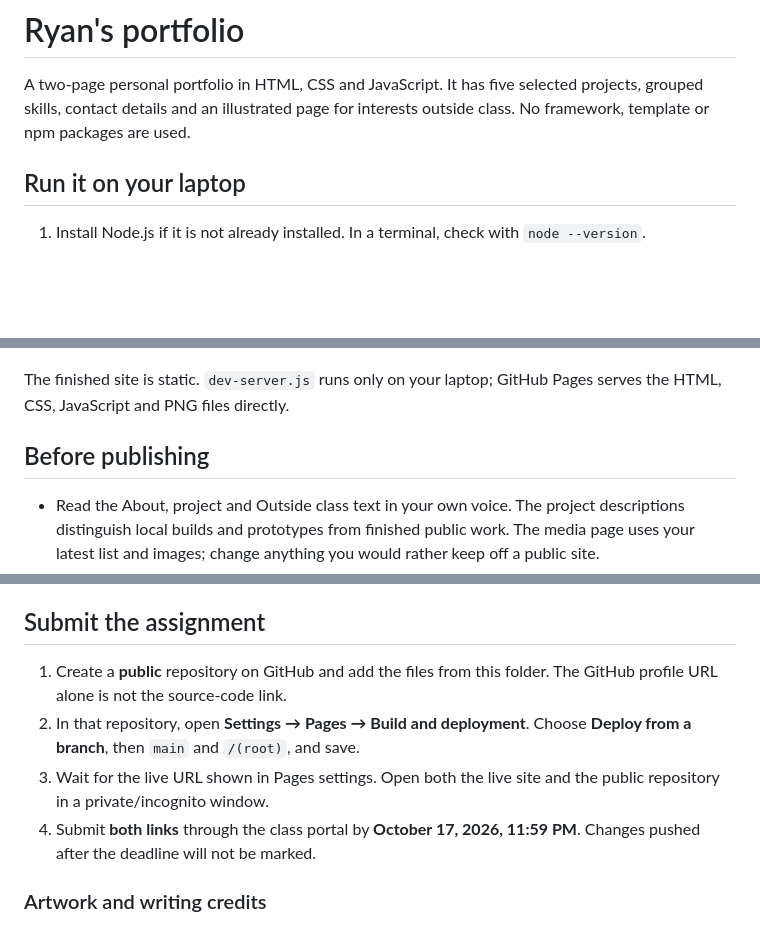
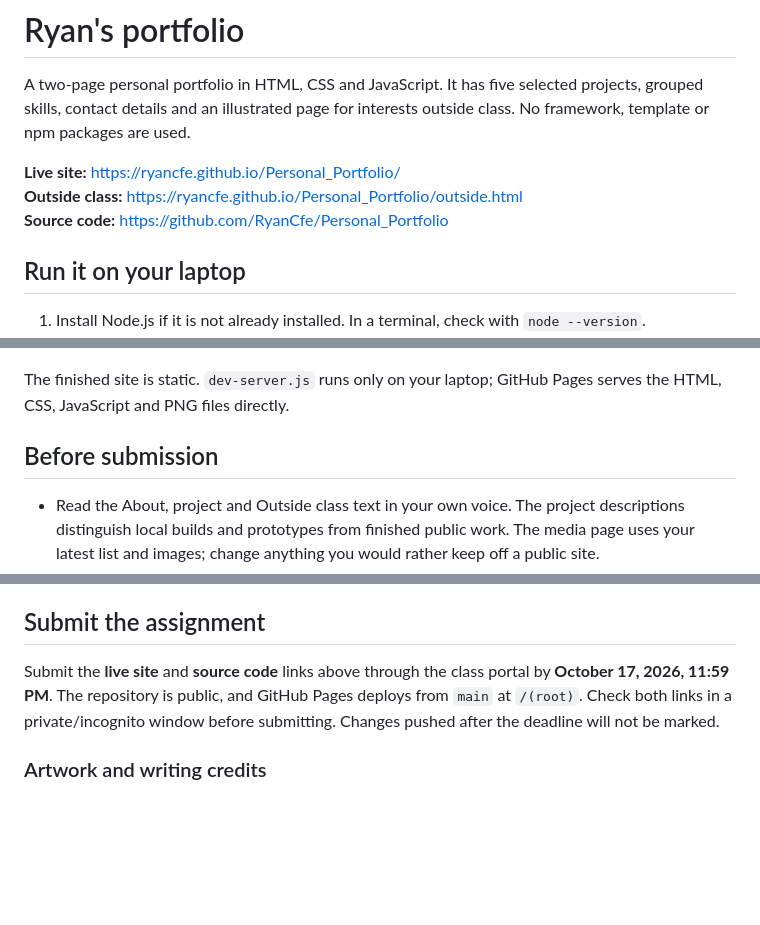
Before and after one commit to RyanCfe/Personal_Portfolio, a Markdown page: README.md, 3 parts joined by grey strips. Drawn GitHub-style; blank space fills up the shorter version.

Commit message:
Add live and source links for submission

```diff
--- a/README.md
+++ b/README.md
@@ -1,6 +1,10 @@
 # Ryan's portfolio
 
 A two-page personal portfolio in HTML, CSS and JavaScript. It has five selected projects, grouped skills, contact details and an illustrated page for interests outside class. No framework, template or npm packages are used.
+
+**Live site:** https://ryancfe.github.io/Personal_Portfolio/
+**Outside class:** https://ryancfe.github.io/Personal_Portfolio/outside.html
+**Source code:** https://github.com/RyanCfe/Personal_Portfolio
 
 ## Run it on your laptop
 
@@ -37,7 +41,7 @@ In Windows PowerShell, if `npm` reports a script execution policy error, use `np
 
 The finished site is static. `dev-server.js` runs only on your laptop; GitHub Pages serves the HTML, CSS, JavaScript and PNG files directly.
 
-## Before publishing
+## Before submission
 
 - Read the About, project and Outside class text in your own voice. The project descriptions distinguish local builds and prototypes from finished public work. The media page uses your latest list and images; change anything you would rather keep off a public site.
 - Only the Netflix project links to code. Add links for other projects if you publish their repositories; avoid linking to private work or claiming a prototype is complete.
@@ -46,10 +50,7 @@ The finished site is static. `dev-server.js` runs only on your laptop; GitHub Pa
 
 ## Submit the assignment
 
-1. Create a **public** repository on GitHub and add the files from this folder. The GitHub profile URL alone is not the source-code link.
-2. In that repository, open **Settings → Pages → Build and deployment**. Choose **Deploy from a branch**, then `main` and `/(root)`, and save.
-3. Wait for the live URL shown in Pages settings. Open both the live site and the public repository in a private/incognito window.
-4. Submit **both links** through the class portal by **October 17, 2026, 11:59 PM**. Changes pushed after the deadline will not be marked.
+Submit the **live site** and **source code** links above through the class portal by **October 17, 2026, 11:59 PM**. The repository is public, and GitHub Pages deploys from `main` at `/(root)`. Check both links in a private/incognito window before submitting. Changes pushed after the deadline will not be marked.
 
 ### Artwork and writing credits
 
```
